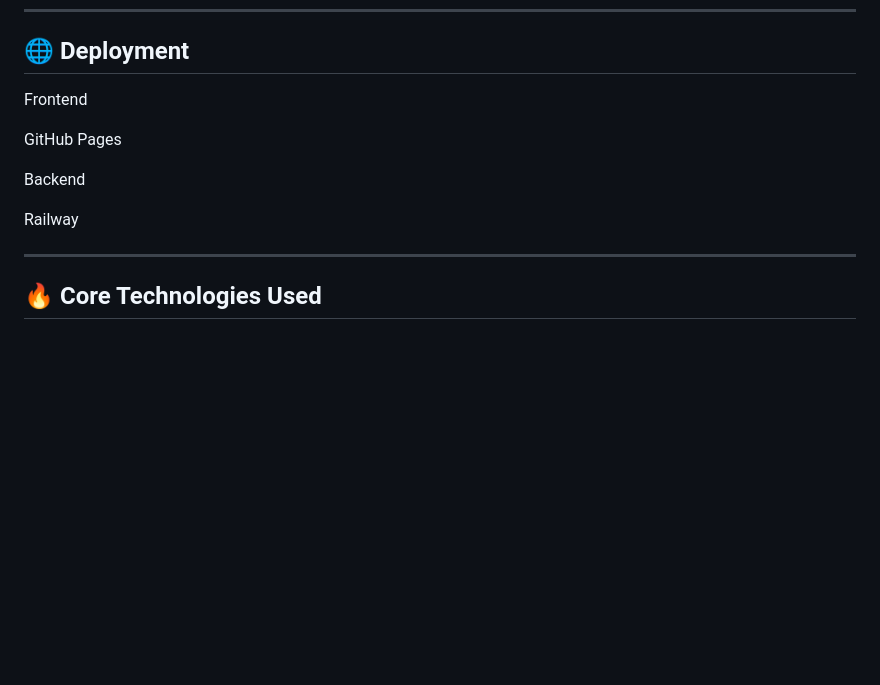
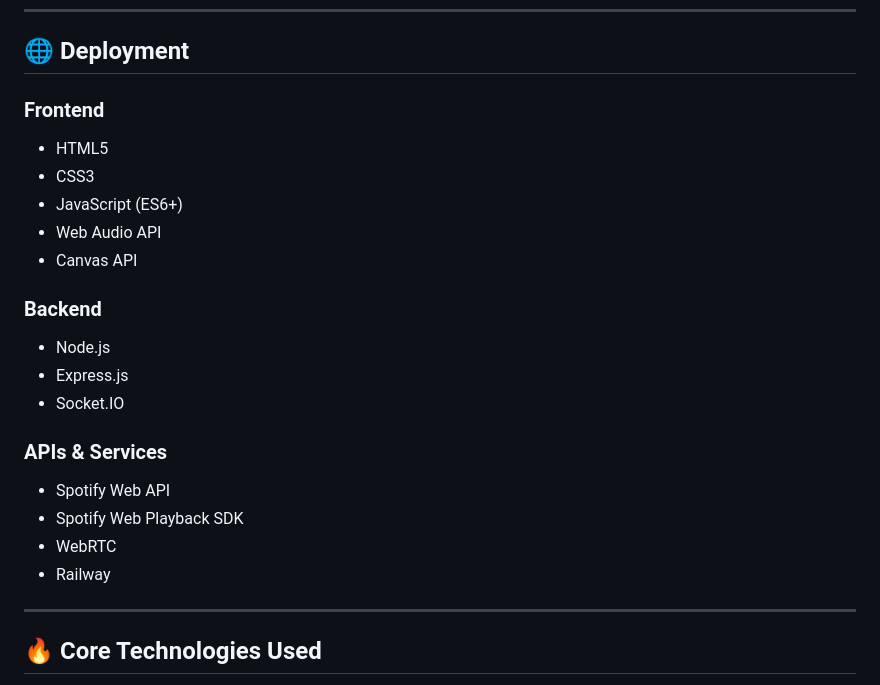
Before and after one commit to AyushRajFrontend/NebulaBeat, a Markdown page: README.md, the part around one of its changes. Rendered like a GitHub page; blank space fills up the shorter version.

Commit message:
Refactor README.md for clarity and organization
Updated README.md to improve structure and formatting for Frontend and Backend sections, and added support section.

```diff
--- a/README.md
+++ b/README.md
@@ -122,13 +122,23 @@ Open `index.html` in your browser or use Live Server.
 
 ## 🌐 Deployment
 
-Frontend
+### Frontend
+- HTML5
+- CSS3
+- JavaScript (ES6+)
+- Web Audio API
+- Canvas API
 
-GitHub Pages
+### Backend
+- Node.js
+- Express.js
+- Socket.IO
 
-Backend
-
-Railway
+### APIs & Services
+- Spotify Web API
+- Spotify Web Playback SDK
+- WebRTC
+- Railway
 
 ---
 
```
Also changed, not shown: other parts of README.md (+2 -2 lines).
